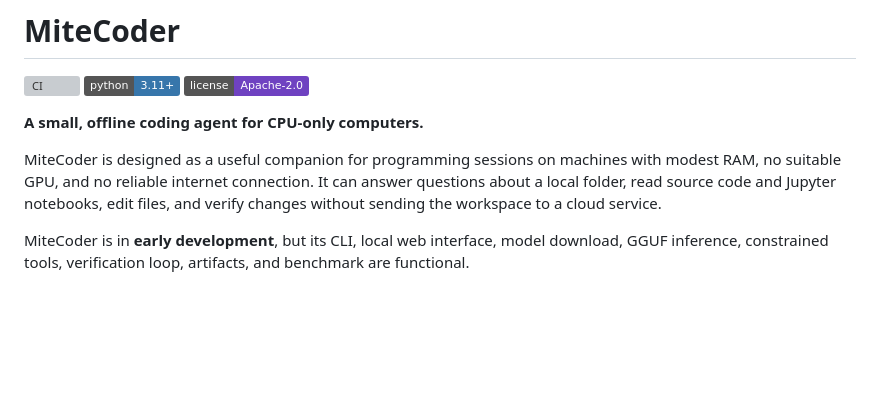
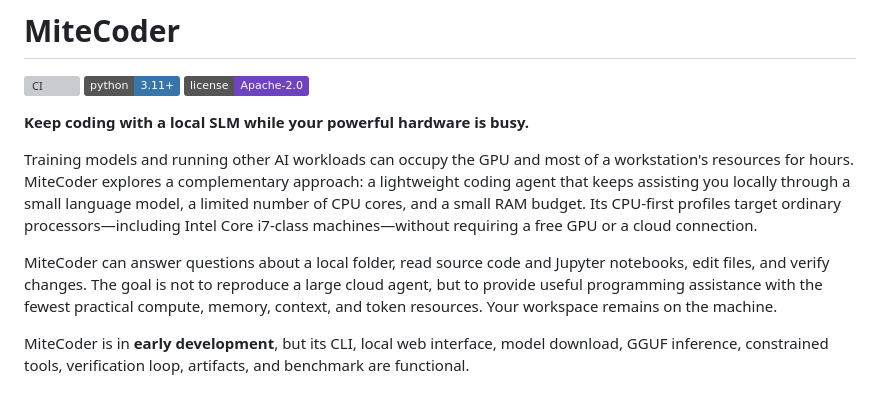
Before and after one commit to edujbarrios/MiteCoder, a Markdown page: README.md, the part around the change. GitHub-like rendering; badges without logos; blank space fills up the shorter version; grey boxes are pictures that could not be loaded.

Commit message:
Reframe README around resource-sharing use case

```diff
--- a/README.md
+++ b/README.md
@@ -4,12 +4,18 @@
 [![Python 3.11+](https://img.shields.io/badge/python-3.11%2B-3776AB.svg)](https://www.python.org/)
 [![License: Apache-2.0](https://img.shields.io/badge/license-Apache--2.0-6f42c1.svg)](LICENSE)
 
-**A small, offline coding agent for CPU-only computers.**
+**Keep coding with a local SLM while your powerful hardware is busy.**
 
-MiteCoder is designed as a useful companion for programming sessions on machines with modest RAM,
-no suitable GPU, and no reliable internet connection. It can answer questions about a local folder,
-read source code and Jupyter notebooks, edit files, and verify changes without sending the
-workspace to a cloud service.
+Training models and running other AI workloads can occupy the GPU and most of a workstation's
+resources for hours. MiteCoder explores a complementary approach: a lightweight coding agent that
+keeps assisting you locally through a small language model, a limited number of CPU cores, and a
+small RAM budget. Its CPU-first profiles target ordinary processors—including Intel Core i7-class
+machines—without requiring a free GPU or a cloud connection.
+
+MiteCoder can answer questions about a local folder, read source code and Jupyter notebooks, edit
+files, and verify changes. The goal is not to reproduce a large cloud agent, but to provide useful
+programming assistance with the fewest practical compute, memory, context, and token resources.
+Your workspace remains on the machine.
 
 MiteCoder is in **early development**, but its CLI, local web interface, model download, GGUF
 inference, constrained tools, verification loop, artifacts, and benchmark are functional.
```
